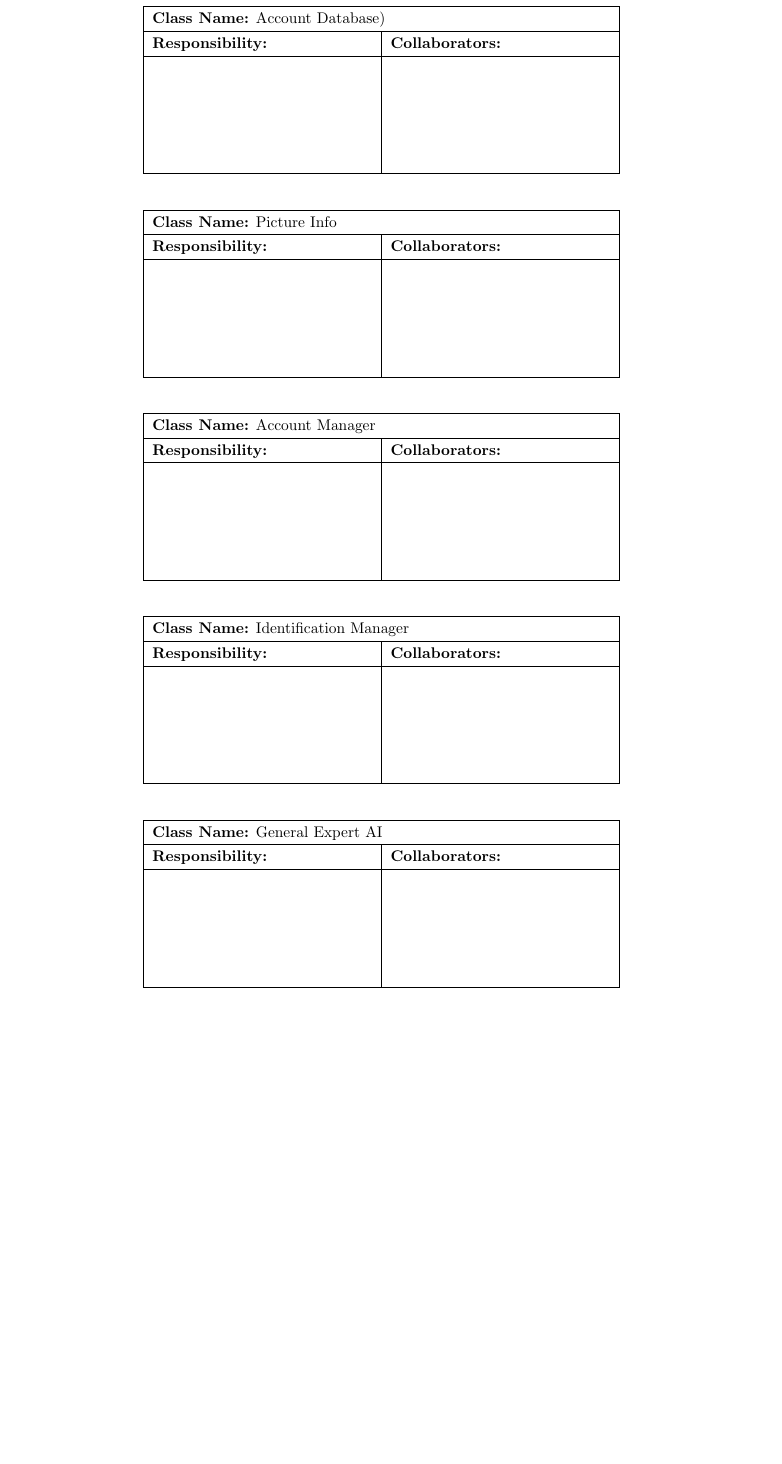
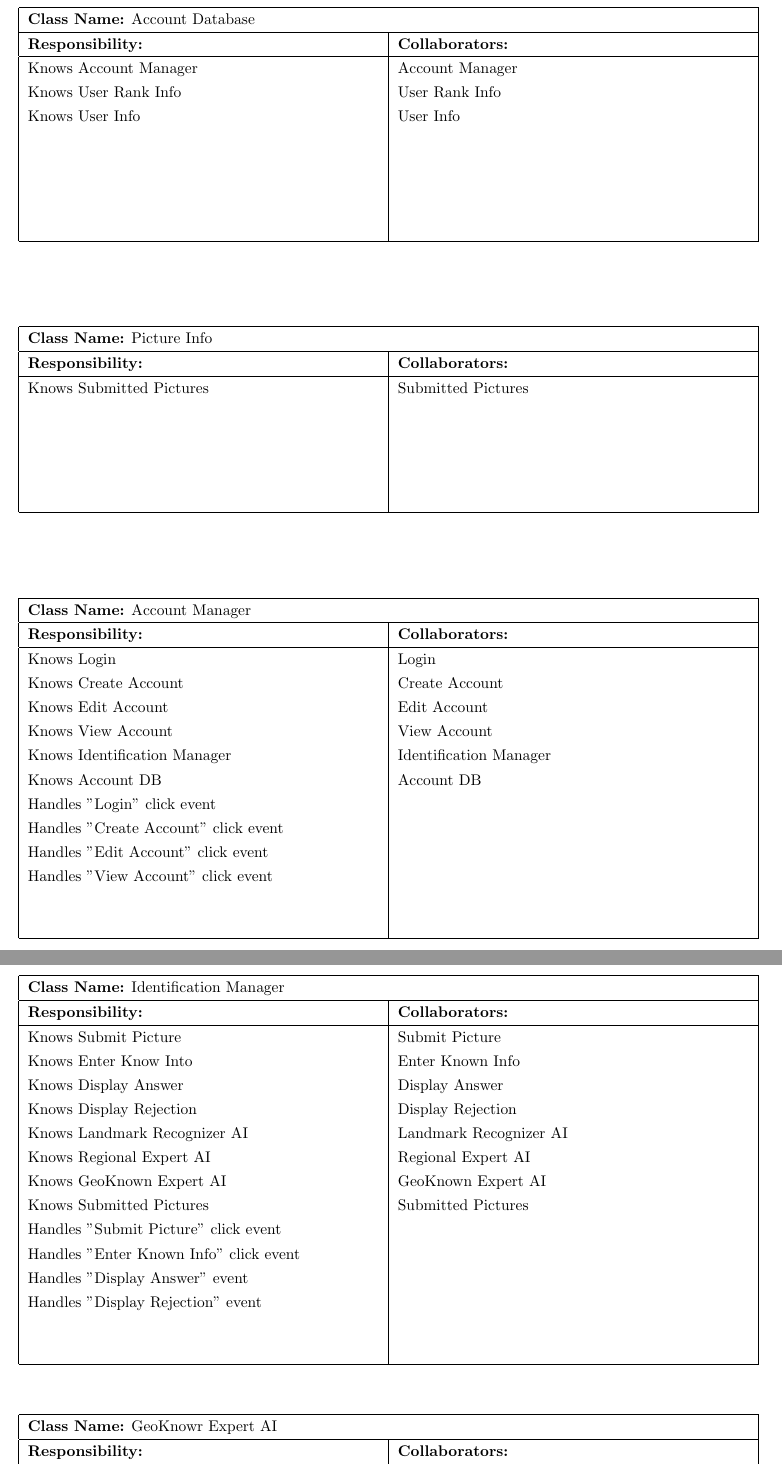
Before and after one commit to MankaranRooprai/3a04-group-3, a LaTeX document (SE3A04_D2_Template.tex): part of page 9 of 12 before the commit and two parts of pages 9 and 10 of 13 after it, the two joined at a grey line, cut so that both start at the same text, the shorter picture padded with empty space. Compiled offline with pdfLaTeX.

Commit message:
claires crc cards

```diff
--- a/SE3A04_D2_Template.tex
+++ b/SE3A04_D2_Template.tex
@@ -283,62 +283,87 @@ This section should contain all of your CRC cards.
 
 	\begin{table}
 		\centering
-		\begin{tabular}{|p{5cm}|p{5cm}|}
+		\begin{tabular}{|p{8cm}|p{8cm}|}
 		\hline
-		 \multicolumn{2}{|l|}{\textbf{Class Name:} Account Database)} \\
+		 \multicolumn{2}{|l|}{\textbf{Class Name:} Account Database} \\
 		\hline
 		\textbf{Responsibility:} & \textbf{Collaborators:} \\
 		\hline
-		\vspace{1in} & \\
+            Knows Account Manager & Account Manager\\
+            Knows User Rank Info & User Rank Info \\
+            Knows User Info & User Info
+		\vspace{1in} \\
 		\hline
 		\end{tabular}
 	\end{table}
 
 	\begin{table}
 		\centering
-		\begin{tabular}{|p{5cm}|p{5cm}|}
+		\begin{tabular}{|p{8cm}|p{8cm}|}
 		\hline
 		 \multicolumn{2}{|l|}{\textbf{Class Name:} Picture Info} \\
 		\hline
 		\textbf{Responsibility:} & \textbf{Collaborators:} \\
 		\hline
-		\vspace{1in} & \\
+            Knows Submitted Pictures & Submitted Pictures
+		\vspace{1in} \\
 		\hline
 		\end{tabular}
 	\end{table}
 
 	\begin{table}
 		\centering
-		\begin{tabular}{|p{5cm}|p{5cm}|}
+		\begin{tabular}{|p{8cm}|p{8cm}|}
 		\hline
 		 \multicolumn{2}{|l|}{\textbf{Class Name:} Account Manager} \\
 		\hline
 		\textbf{Responsibility:} & \textbf{Collaborators:} \\
 		\hline
-		\vspace{1in} & \\
+            Knows Login & Login \\
+            Knows Create Account & Create Account \\
+            Knows Edit Account & Edit Account \\
+            Knows View Account & View Account \\
+            Knows Identification Manager & Identification Manager \\
+            Knows Account DB & Account DB \\
+            Handles "Login" click event & \\
+            Handles "Create Account" click event & \\
+            Handles "Edit Account" click event & \\
+            Handles "View Account" click event & \\
+		\vspace{1cm} & \\
 		\hline
 		\end{tabular}
 	\end{table}
 
 	\begin{table}
 		\centering
-		\begin{tabular}{|p{5cm}|p{5cm}|}
+		\begin{tabular}{|p{8cm}|p{8cm}|}
 		\hline
 		 \multicolumn{2}{|l|}{\textbf{Class Name:} Identification Manager} \\
 		\hline
 		\textbf{Responsibility:} & \textbf{Collaborators:} \\
 		\hline
-		\vspace{1in} & \\
+            Knows Submit Picture & Submit Picture \\
+            Knows Enter Know Into & Enter Known Info \\
+            Knows Display Answer & Display Answer \\
+            Knows Display Rejection & Display Rejection \\
+            Knows Landmark Recognizer AI & Landmark Recognizer AI \\
+            Knows Regional Expert AI & Regional Expert AI \\
+            Knows GeoKnown Expert AI & GeoKnown Expert AI \\
+            Knows Submitted Pictures & Submitted Pictures \\
+            Handles "Submit Picture" click event & \\
+            Handles "Enter Known Info" click event & \\
+            Handles "Display Answer" event & \\
+            Handles "Display Rejection" event & \\
+		\vspace{1cm} & \\
 		\hline
 		\end{tabular}
 	\end{table}
 
 	\begin{table}
 		\centering
-		\begin{tabular}{|p{5cm}|p{5cm}|}
+		\begin{tabular}{|p{8cm}|p{8cm}|}
 		\hline
-		 \multicolumn{2}{|l|}{\textbf{Class Name:} General Expert AI} \\
+		 \multicolumn{2}{|l|}{\textbf{Class Name:} GeoKnowr Expert AI} \\
 		\hline
 		\textbf{Responsibility:} & \textbf{Collaborators:} \\
 		\hline
-		\vspace{1in} & \\
```
Also changed, not shown: SE3A04_D2_Template.tex (15 more changed lines).
